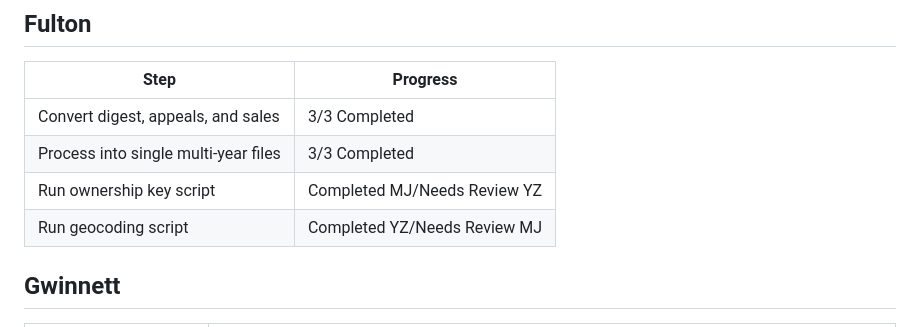
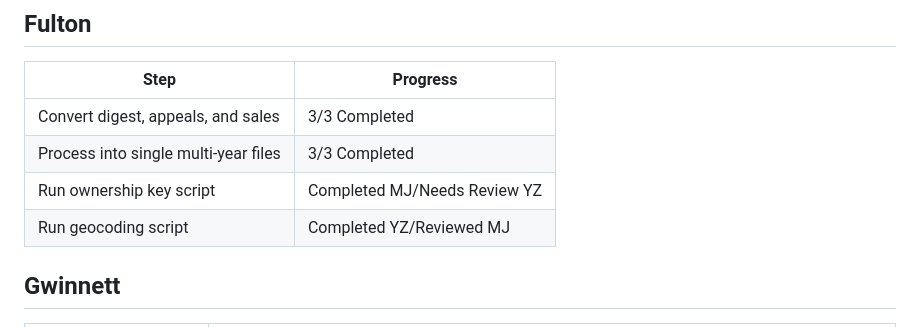
Before and after one commit to Urban-Research-Group/parcel-data-processor, a Markdown page: README.md, the part around the change. GitHub-like rendering.

Commit message:
fulton geocode reviewed

```diff
--- a/README.md
+++ b/README.md
@@ -46,7 +46,7 @@ Then send off to other projects
 | Convert digest, appeals, and sales   | 3/3 Completed                |
 | Process into single multi-year files | 3/3 Completed                |
 | Run ownership key script             | Completed MJ/Needs Review YZ |
-| Run geocoding script                 | Completed YZ/Needs Review MJ |
+| Run geocoding script                 | Completed YZ/Reviewed MJ     |
 
 ## Gwinnett
 
```
